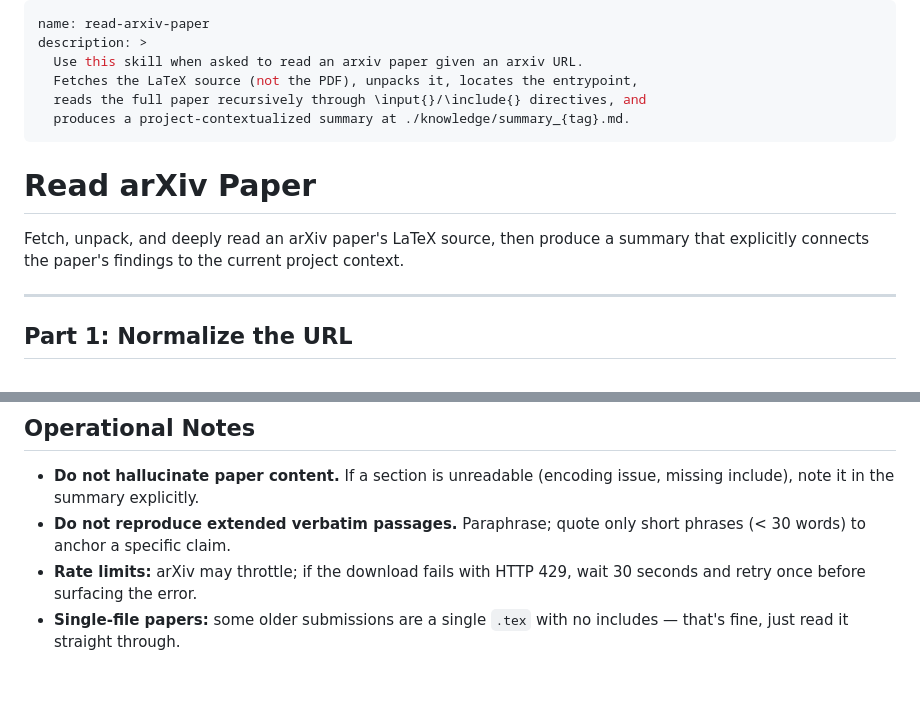
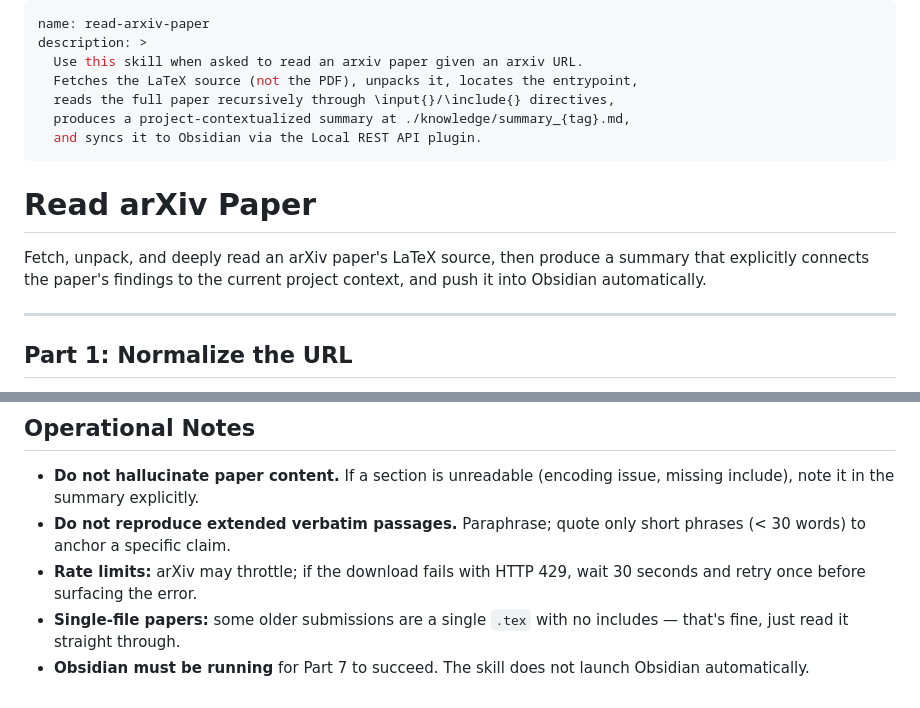
Before and after one commit to mazze93/claude-code-skills, a Markdown page: skills/read-arxiv-paper/SKILL.md, 2 parts joined by grey strips. Rendered like a GitHub page.

Commit message:
feat(skills): add Obsidian Local REST API sync step (Part 7)

```diff
--- a/skills/read-arxiv-paper/SKILL.md
+++ b/skills/read-arxiv-paper/SKILL.md
@@ -3,14 +3,16 @@ name: read-arxiv-paper
 description: >
   Use this skill when asked to read an arxiv paper given an arxiv URL.
   Fetches the LaTeX source (not the PDF), unpacks it, locates the entrypoint,
-  reads the full paper recursively through \input{}/\include{} directives, and
-  produces a project-contextualized summary at ./knowledge/summary_{tag}.md.
+  reads the full paper recursively through \input{}/\include{} directives,
+  produces a project-contextualized summary at ./knowledge/summary_{tag}.md,
+  and syncs it to Obsidian via the Local REST API plugin.
 ---
 
 # Read arXiv Paper
 
 Fetch, unpack, and deeply read an arXiv paper's LaTeX source, then produce a
-summary that explicitly connects the paper's findings to the current project context.
+summary that explicitly connects the paper's findings to the current project context,
+and push it into Obsidian automatically.
 
 ---
 
@@ -215,3 +295,5 @@ Be direct. "Not relevant" is a valid answer; explain why.
   wait 30 seconds and retry once before surfacing the error.
 - **Single-file papers:** some older submissions are a single `.tex` with no
   includes — that's fine, just read it straight through.
+- **Obsidian must be running** for Part 7 to succeed. The skill does not launch
+  Obsidian automatically.
```
Also changed, not shown: other parts of skills/read-arxiv-paper/SKILL.md (+84 -6 lines).
